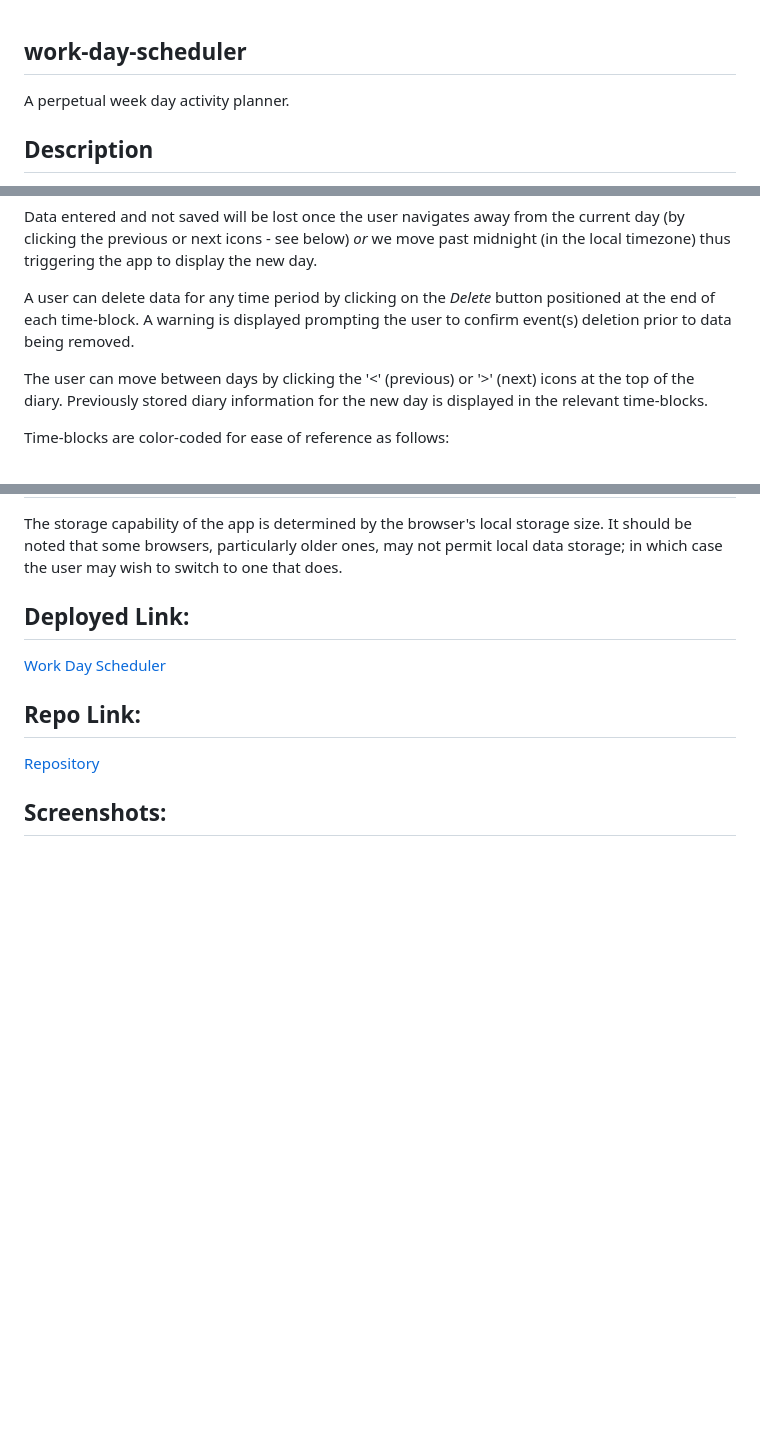
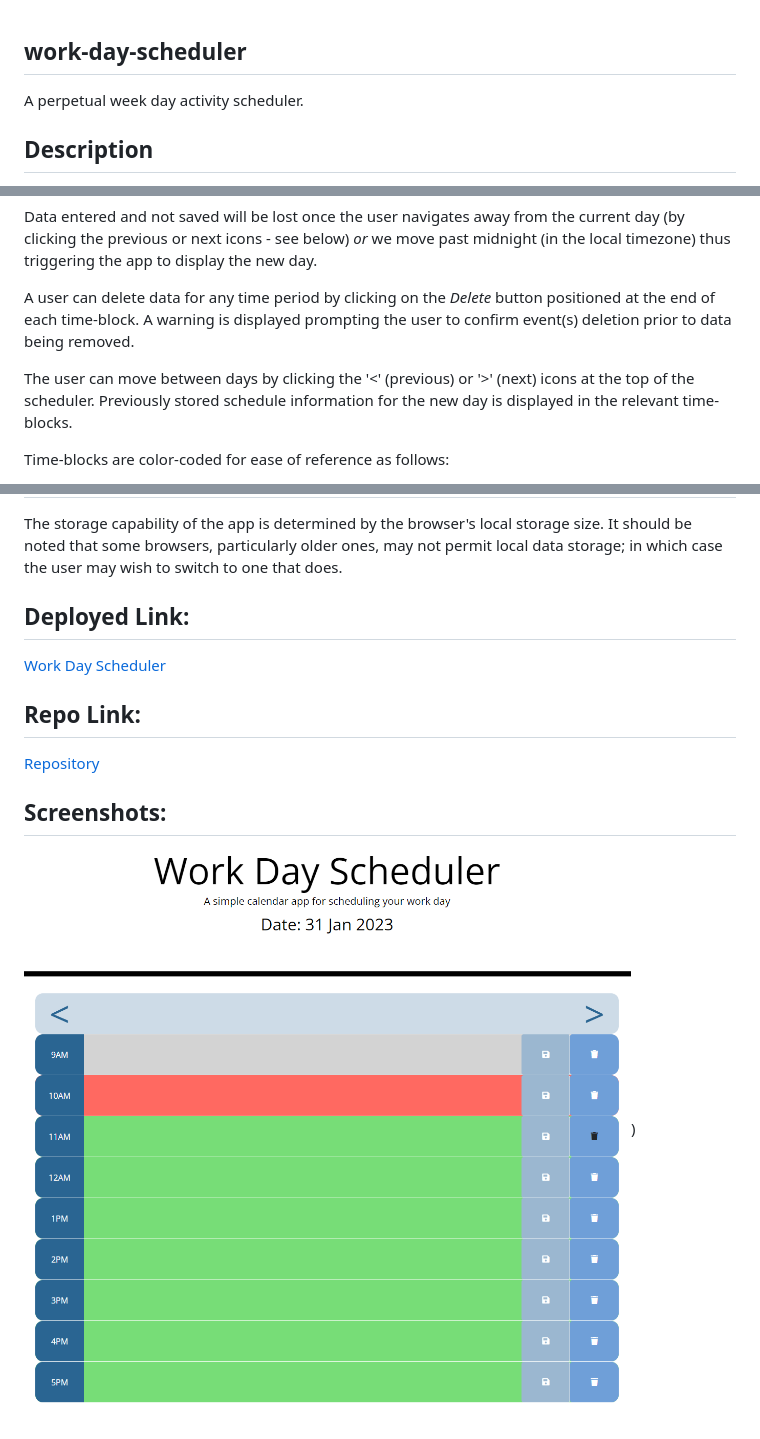
Before and after one commit to anthonycroft/work-day-scheduler, a Markdown page: README.md, 3 parts joined by grey strips. Rendered like a GitHub page; pictures changed too: assets/images/work-day-scheduler.png (added); blank space fills up the shorter version.

Commit message:
Added screenshot to README.

```diff
--- a/README.md
+++ b/README.md
@@ -1,5 +1,5 @@
 ## work-day-scheduler
-A perpetual week day activity planner.
+A perpetual week day activity scheduler.
 
 ## Description
 The app allows the user to diarise information such as daily tasks or appointments associating them to an hour of the day.
@@ -10,7 +10,7 @@ Data entered and not saved will be lost once the user navigates away from the cu
 
 A user can delete data for any time period by clicking on the *Delete* button positioned at the end of each time-block. A warning is displayed prompting the user to confirm event(s) deletion prior to data being removed.
 
-The user can move between days by clicking the '<' (previous) or '>' (next) icons at the top of the diary. Previously stored diary information for the new day is displayed in the relevant time-blocks.
+The user can move between days by clicking the '<' (previous) or '>' (next) icons at the top of the scheduler. Previously stored schedule information for the new day is displayed in the relevant time-blocks.
 
 Time-blocks are color-coded for ease of reference as follows:
 - grey = past time periods
@@ -38,3 +38,5 @@ The storage capability of the app is determined by the browser's local storage s
 [Repository](https://github.com/anthonycroft/work-day-scheduler)
 
 ## Screenshots:
+
+![Work Day Scheduler Home Page](https://github.com/anthonycroft/work-day-scheduler/blob/main/assets/images/work-day-scheduler.png))
```
